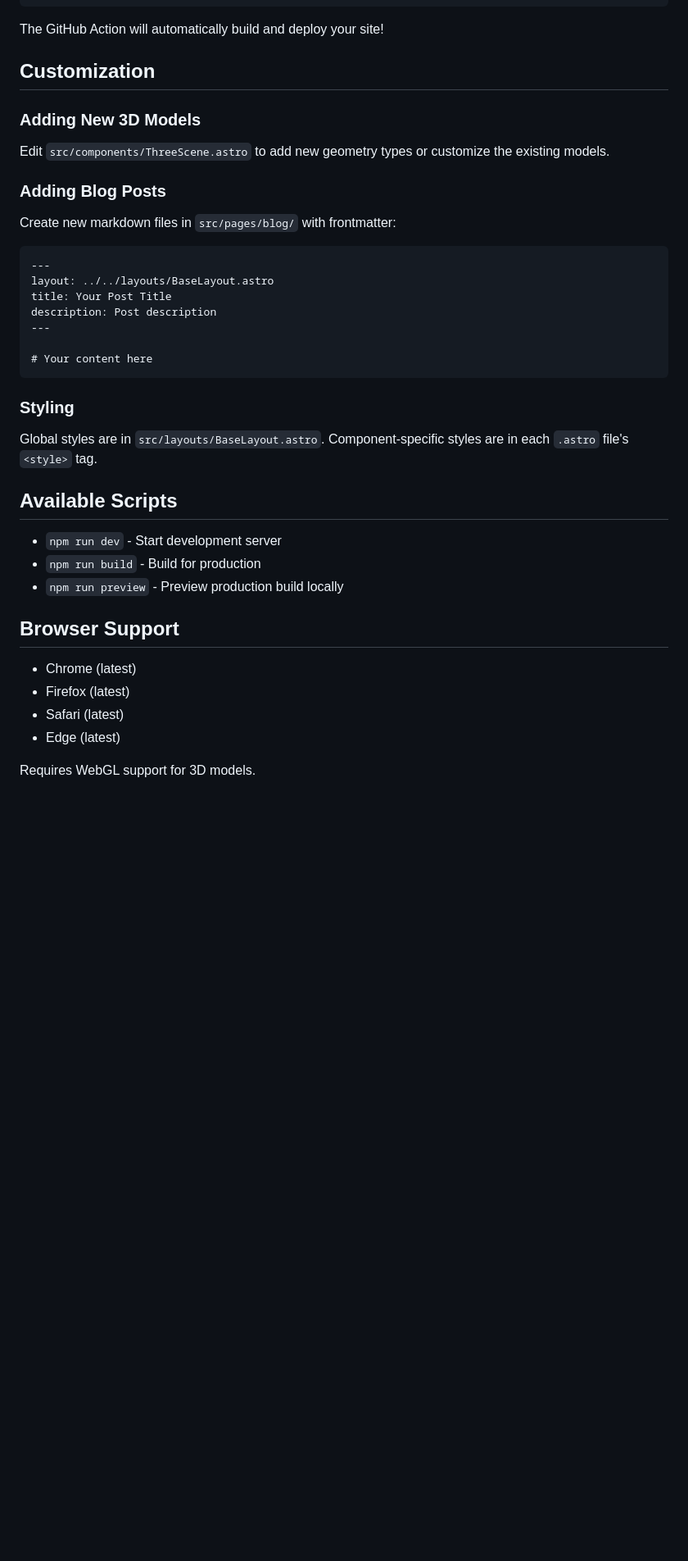
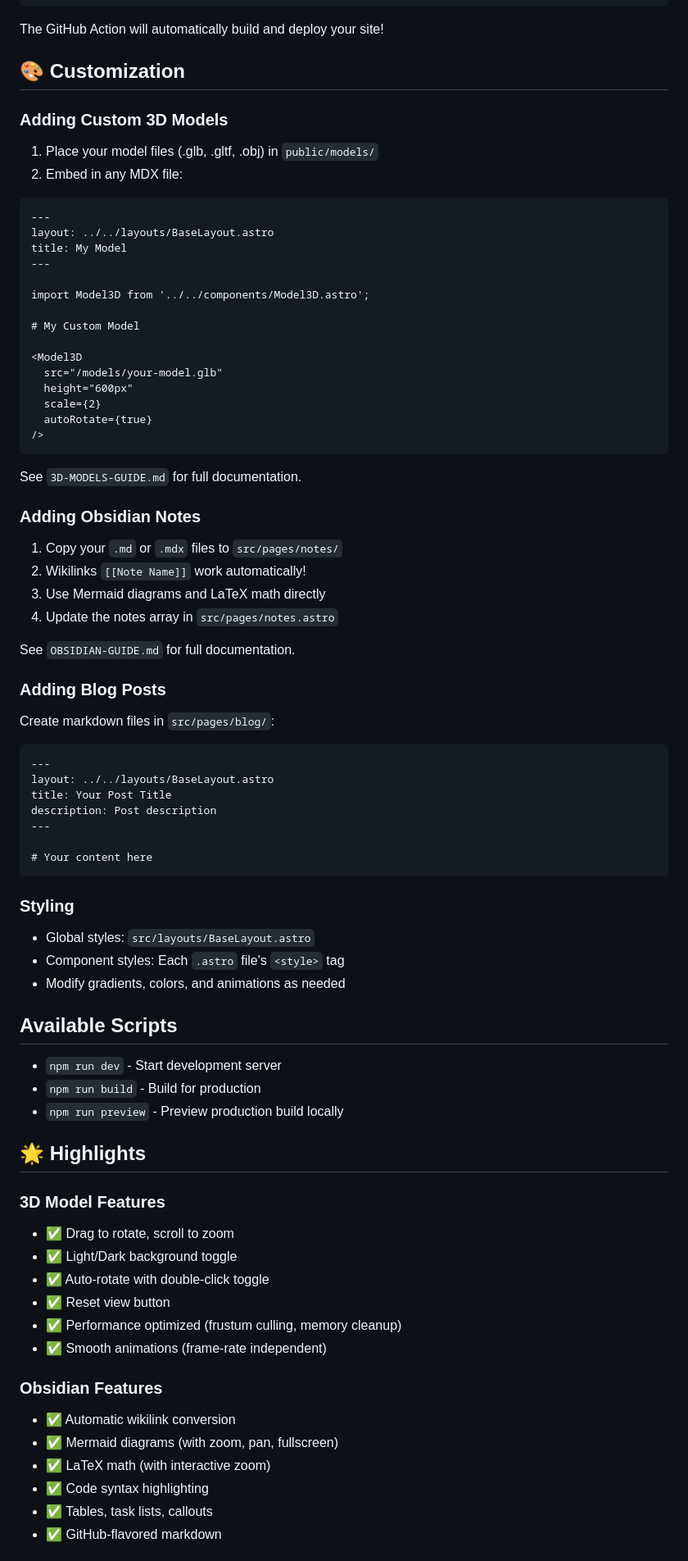
Before and after one commit to AhmedAlfahdi/ahmedalfahdi.github.io, a Markdown page: README.md, the part around one of its changes. Shown at 82% size. Drawn GitHub-style; blank space fills up the shorter version.

````diff
--- a/README.md
+++ b/README.md
@@ -98,15 +141,45 @@ git push origin main
 
 The GitHub Action will automatically build and deploy your site!
 
-## Customization
+## 🎨 Customization
 
-### Adding New 3D Models
+### Adding Custom 3D Models
 
-Edit `src/components/ThreeScene.astro` to add new geometry types or customize the existing models.
+1. Place your model files (.glb, .gltf, .obj) in `public/models/`
+2. Embed in any MDX file:
+
+```mdx
+---
+layout: ../../layouts/BaseLayout.astro
+title: My Model
+---
+
+import Model3D from '../../components/Model3D.astro';
+
+# My Custom Model
+
+<Model3D
+  src="/models/your-model.glb"
+  height="600px"
+  scale={2}
+  autoRotate={true}
+/>
+```
+
+See `3D-MODELS-GUIDE.md` for full documentation.
+
+### Adding Obsidian Notes
+
+1. Copy your `.md` or `.mdx` files to `src/pages/notes/`
+2. Wikilinks `[[Note Name]]` work automatically!
+3. Use Mermaid diagrams and LaTeX math directly
+4. Update the notes array in `src/pages/notes.astro`
+
+See `OBSIDIAN-GUIDE.md` for full documentation.
 
 ### Adding Blog Posts
 
-Create new markdown files in `src/pages/blog/` with frontmatter:
+Create markdown files in `src/pages/blog/`:
 
 ```markdown
 ---
@@ -120,7 +193,9 @@ description: Post description
 
 ### Styling
 
-Global styles are in `src/layouts/BaseLayout.astro`. Component-specific styles are in each `.astro` file's `<style>` tag.
+- Global styles: `src/layouts/BaseLayout.astro`
+- Component styles: Each `.astro` file's `<style>` tag
+- Modify gradients, colors, and animations as needed
 
 ## Available Scripts
 
@@ -128,12 +203,21 @@ Global styles are in `src/layouts/BaseLayout.astro`. Component-specific styles a
 - `npm run build` - Build for production
 - `npm run preview` - Preview production build locally
 
-## Browser Support
+## 🌟 Highlights
 
-- Chrome (latest)
-- Firefox (latest)
-- Safari (latest)
-- Edge (latest)
+### 3D Model Features
+- ✅ Drag to rotate, scroll to zoom
+- ✅ Light/Dark background toggle
+- ✅ Auto-rotate with double-click toggle
+- ✅ Reset view button
+- ✅ Performance optimized (frustum culling, memory cleanup)
+- ✅ Smooth animations (frame-rate independent)
 
-Requires WebGL support for 3D models.
+### Obsidian Features
+- ✅ Automatic wikilink conversion
+- ✅ Mermaid diagrams (with zoom, pan, fullscreen)
+- ✅ LaTeX math (with interactive zoom)
+- ✅ Code syntax highlighting
+- ✅ Tables, task lists, callouts
+- ✅ GitHub-flavored markdown
 
````
Also changed, not shown: other parts of README.md (+113 -26 lines).
